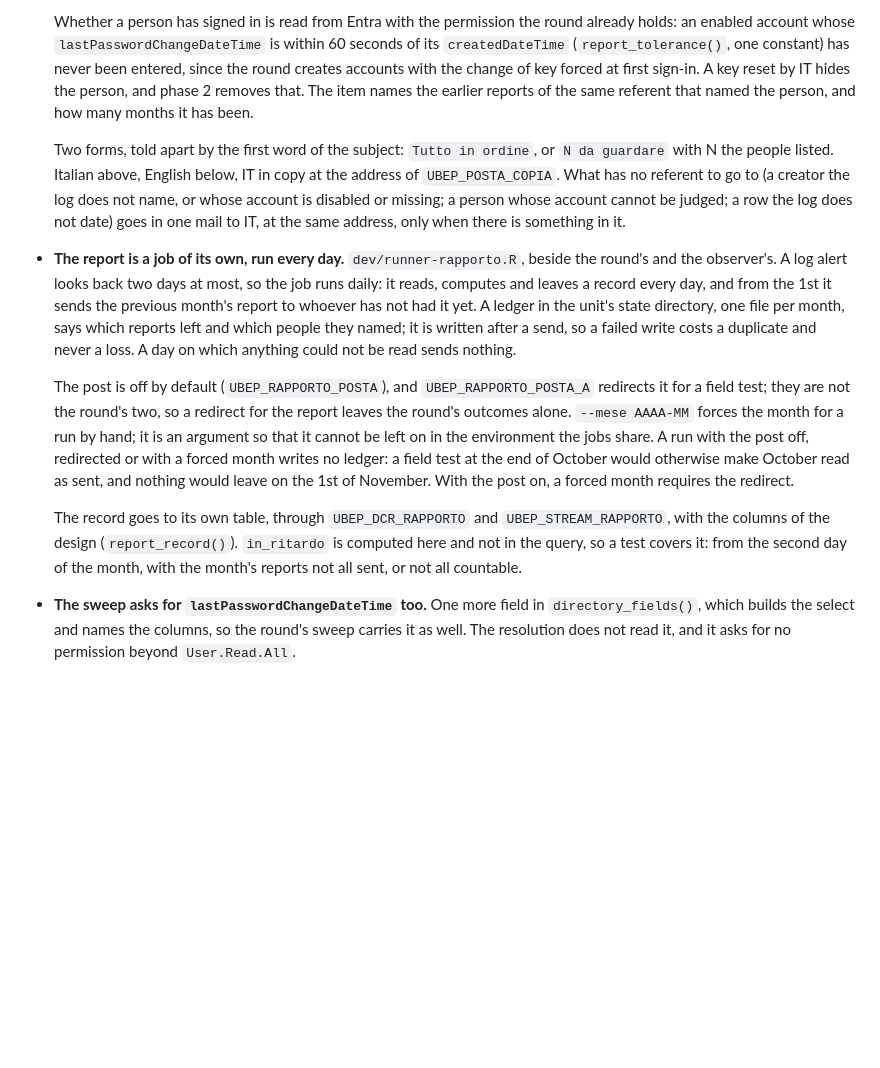
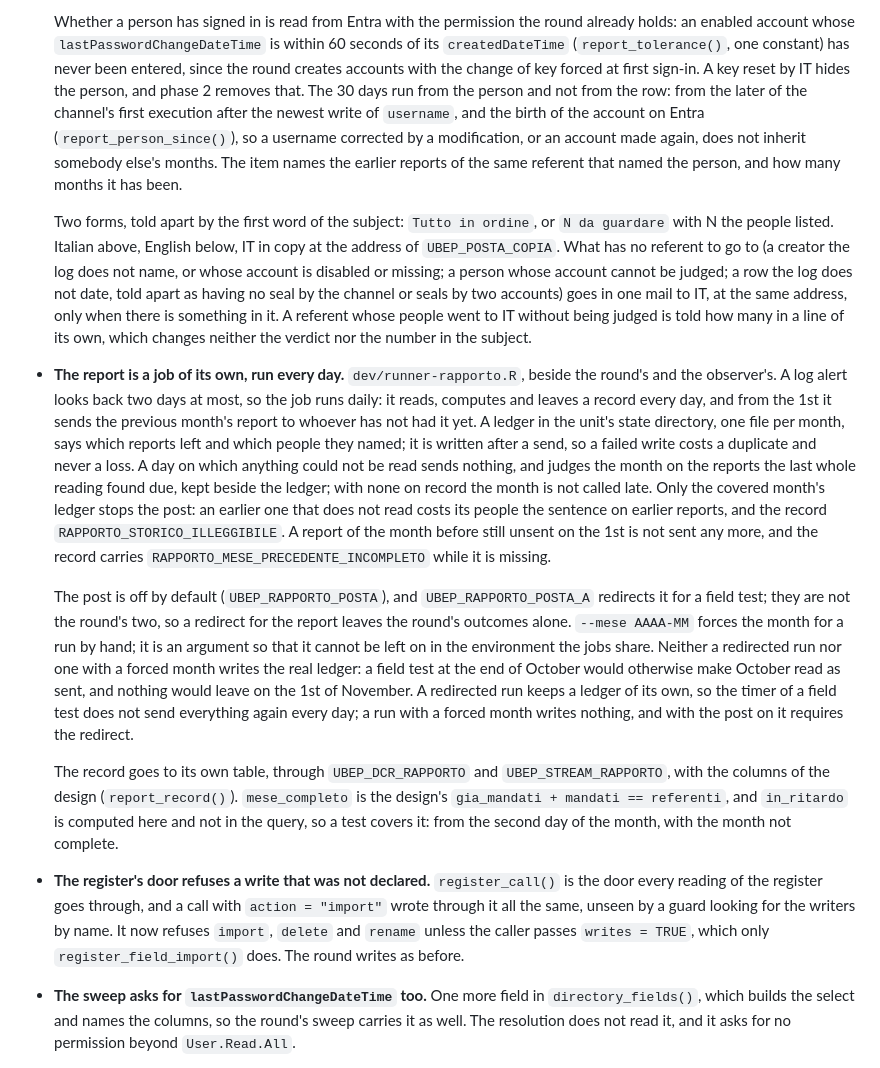
Before and after one commit to UBESP-DCTV/ubep.azure, a Markdown page: NEWS.md, the part around the change. GitHub-like rendering; blank space fills up the shorter version.

Commit message:
Aggiorna la voce 0.20.0 di NEWS alle correzioni della revisione
Sessione: pilota-referenti #1135

```diff
--- a/NEWS.md
+++ b/NEWS.md
@@ -26,16 +26,24 @@
   is within 60 seconds of its `createdDateTime` (`report_tolerance()`, one
   constant) has never been entered, since the round creates accounts with the
   change of key forced at first sign-in. A key reset by IT hides the person,
-  and phase 2 removes that. The item names the earlier reports of the same
-  referent that named the person, and how many months it has been.
+  and phase 2 removes that. The 30 days run from the person and not from the
+  row: from the later of the channel's first execution after the newest
+  write of `username`, and the birth of the account on Entra
+  (`report_person_since()`), so a username corrected by a modification, or an
+  account made again, does not inherit somebody else's months. The item names
+  the earlier reports of the same referent that named the person, and how
+  many months it has been.
 
   Two forms, told apart by the first word of the subject: `Tutto in ordine`,
   or `N da guardare` with N the people listed. Italian above, English below,
   IT in copy at the address of `UBEP_POSTA_COPIA`. What has no referent to go
   to (a creator the log does not name, or whose account is disabled or
   missing; a person whose account cannot be judged; a row the log does not
-  date) goes in one mail to IT, at the same address, only when there is
-  something in it.
+  date, told apart as having no seal by the channel or seals by two
+  accounts) goes in one mail to IT, at the same address, only when there is
+  something in it. A referent whose people went to IT without being judged
+  is told how many in a line of its own, which changes neither the verdict
+  nor the number in the subject.
 
 * **The report is a job of its own, run every day.** `dev/runner-rapporto.R`,
   beside the round's and the observer's. A log alert looks back two days at
@@ -44,23 +52,40 @@
   not had it yet. A ledger in the unit's state directory, one file per month,
   says which reports left and which people they named; it is written after a
   send, so a failed write costs a duplicate and never a loss. A day on which
-  anything could not be read sends nothing.
+  anything could not be read sends nothing, and judges the month on the
+  reports the last whole reading found due, kept beside the ledger; with
+  none on record the month is not called late. Only the covered month's
+  ledger stops the post: an earlier one that does not read costs its people
+  the sentence on earlier reports, and the record
+  `RAPPORTO_STORICO_ILLEGGIBILE`. A report of the month before still unsent
+  on the 1st is not sent any more, and the record carries
+  `RAPPORTO_MESE_PRECEDENTE_INCOMPLETO` while it is missing.
 
   The post is off by default (`UBEP_RAPPORTO_POSTA`), and
   `UBEP_RAPPORTO_POSTA_A` redirects it for a field test; they are not the
   round's two, so a redirect for the report leaves the round's outcomes
   alone. `--mese AAAA-MM` forces the month for a run by hand; it is an
-  argument so that it cannot be left on in the environment the jobs share. A
-  run with the post off, redirected or with a forced month writes no ledger:
-  a field test at the end of October would otherwise make October read as
-  sent, and nothing would leave on the 1st of November. With the post on, a
-  forced month requires the redirect.
+  argument so that it cannot be left on in the environment the jobs share.
+  Neither a redirected run nor one with a forced month writes the real
+  ledger: a field test at the end of October would otherwise make October
+  read as sent, and nothing would leave on the 1st of November. A redirected
+  run keeps a ledger of its own, so the timer of a field test does not send
+  everything again every day; a run with a forced month writes nothing, and
+  with the post on it requires the redirect.
 
   The record goes to its own table, through `UBEP_DCR_RAPPORTO` and
   `UBEP_STREAM_RAPPORTO`, with the columns of the design
-  (`report_record()`). `in_ritardo` is computed here and not in the query, so
-  a test covers it: from the second day of the month, with the month's
-  reports not all sent, or not all countable.
+  (`report_record()`). `mese_completo` is the design's `gia_mandati +
+  mandati == referenti`, and `in_ritardo` is computed here and not in the
+  query, so a test covers it: from the second day of the month, with the
+  month not complete.
+
+* **The register's door refuses a write that was not declared.**
+  `register_call()` is the door every reading of the register goes through,
+  and a call with `action = "import"` wrote through it all the same, unseen
+  by a guard looking for the writers by name. It now refuses `import`,
+  `delete` and `rename` unless the caller passes `writes = TRUE`, which only
+  `register_field_import()` does. The round writes as before.
 
 * **The sweep asks for `lastPasswordChangeDateTime` too.** One more field in
   `directory_fields()`, which builds the select and names the columns, so the
```
